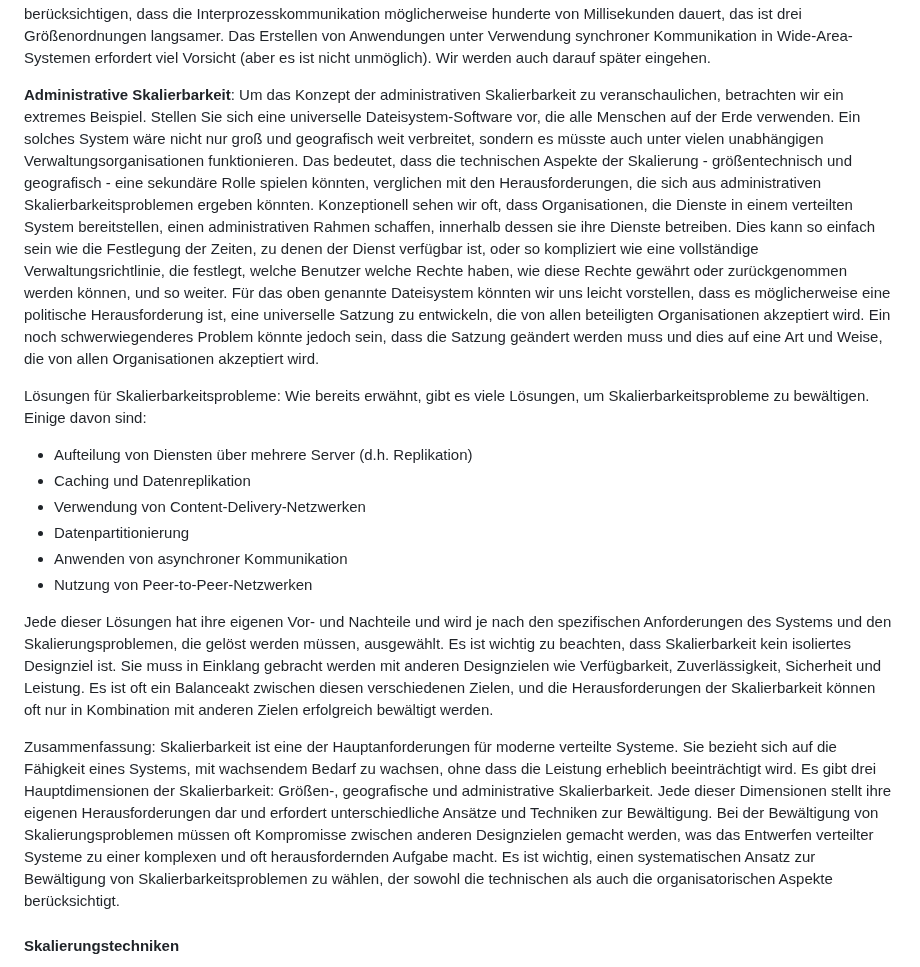
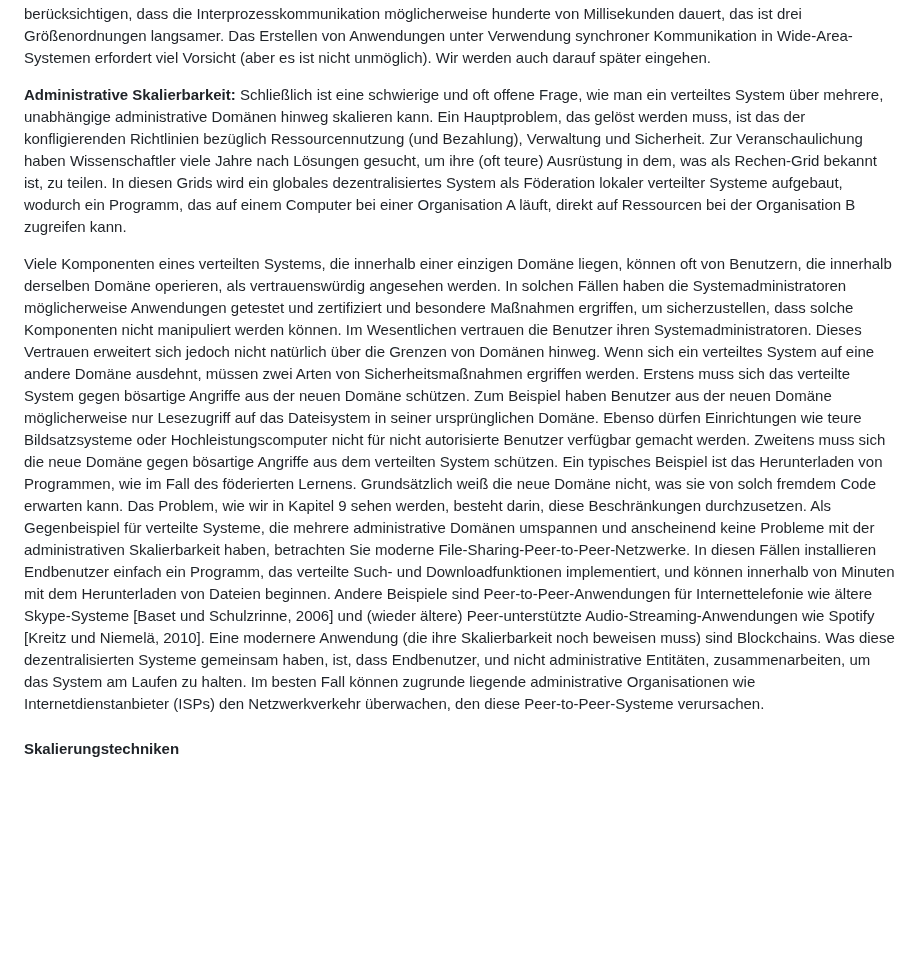
Before and after one commit to fhirter/ParalleleUndVerteilteSysteme, a Markdown page: Script/Script_DE.md, the part around the change. GitHub-like rendering; blank space fills up the shorter version.

Commit message:
remove halucination

```diff
--- a/Script/Script_DE.md
+++ b/Script/Script_DE.md
@@ -753,44 +753,38 @@ Millisekunden dauert, das ist drei Größenordnungen langsamer. Das Erstellen vo
 Kommunikation in Wide-Area-Systemen erfordert viel Vorsicht (aber es ist nicht unmöglich). Wir werden auch darauf später
 eingehen.
 
-**Administrative Skalierbarkeit**: Um das Konzept der administrativen Skalierbarkeit zu veranschaulichen, betrachten wir
-ein extremes Beispiel. Stellen Sie sich eine universelle Dateisystem-Software vor, die alle Menschen auf der Erde
-verwenden. Ein solches System wäre nicht nur groß und geografisch weit verbreitet, sondern es müsste auch unter vielen
-unabhängigen Verwaltungsorganisationen funktionieren. Das bedeutet, dass die technischen Aspekte der Skalierung -
-größentechnisch und geografisch - eine sekundäre Rolle spielen könnten, verglichen mit den Herausforderungen, die sich
-aus administrativen Skalierbarkeitsproblemen ergeben könnten. Konzeptionell sehen wir oft, dass Organisationen, die
-Dienste in einem verteilten System bereitstellen, einen administrativen Rahmen schaffen, innerhalb dessen sie ihre
-Dienste betreiben. Dies kann so einfach sein wie die Festlegung der Zeiten, zu denen der Dienst verfügbar ist, oder so
-kompliziert wie eine vollständige Verwaltungsrichtlinie, die festlegt, welche Benutzer welche Rechte haben, wie diese
-Rechte gewährt oder zurückgenommen werden können, und so weiter. Für das oben genannte Dateisystem könnten wir uns
-leicht vorstellen, dass es möglicherweise eine politische Herausforderung ist, eine universelle Satzung zu entwickeln,
-die von allen beteiligten Organisationen akzeptiert wird. Ein noch schwerwiegenderes Problem könnte jedoch sein, dass
-die Satzung geändert werden muss und dies auf eine Art und Weise, die von allen Organisationen akzeptiert wird.
+**Administrative Skalierbarkeit:** Schließlich ist eine schwierige und oft offene Frage, wie man ein verteiltes System
+über
+mehrere, unabhängige administrative Domänen hinweg skalieren kann. Ein Hauptproblem, das gelöst werden muss, ist das der
+konfligierenden Richtlinien bezüglich Ressourcennutzung (und Bezahlung), Verwaltung und Sicherheit. Zur
+Veranschaulichung haben Wissenschaftler viele Jahre nach Lösungen gesucht, um ihre (oft teure) Ausrüstung in dem, was
+als Rechen-Grid bekannt ist, zu teilen. In diesen Grids wird ein globales dezentralisiertes System als Föderation
+lokaler verteilter Systeme aufgebaut, wodurch ein Programm, das auf einem Computer bei einer Organisation A läuft,
+direkt auf Ressourcen bei der Organisation B zugreifen kann.
 
-Lösungen für Skalierbarkeitsprobleme: Wie bereits erwähnt, gibt es viele Lösungen, um Skalierbarkeitsprobleme zu
-bewältigen. Einige davon sind:
-
-- Aufteilung von Diensten über mehrere Server (d.h. Replikation)
-- Caching und Datenreplikation
-- Verwendung von Content-Delivery-Netzwerken
-- Datenpartitionierung
-- Anwenden von asynchroner Kommunikation
-- Nutzung von Peer-to-Peer-Netzwerken
-
-Jede dieser Lösungen hat ihre eigenen Vor- und Nachteile und wird je nach den spezifischen Anforderungen des Systems und
-den Skalierungsproblemen, die gelöst werden müssen, ausgewählt. Es ist wichtig zu beachten, dass Skalierbarkeit kein
-isoliertes Designziel ist. Sie muss in Einklang gebracht werden mit anderen Designzielen wie Verfügbarkeit,
-Zuverlässigkeit, Sicherheit und Leistung. Es ist oft ein Balanceakt zwischen diesen verschiedenen Zielen, und die
-Herausforderungen der Skalierbarkeit können oft nur in Kombination mit anderen Zielen erfolgreich bewältigt werden.
-
-Zusammenfassung: Skalierbarkeit ist eine der Hauptanforderungen für moderne verteilte Systeme. Sie bezieht sich auf die
-Fähigkeit eines Systems, mit wachsendem Bedarf zu wachsen, ohne dass die Leistung erheblich beeinträchtigt wird. Es gibt
-drei Hauptdimensionen der Skalierbarkeit: Größen-, geografische und administrative Skalierbarkeit. Jede dieser
-Dimensionen stellt ihre eigenen Herausforderungen dar und erfordert unterschiedliche Ansätze und Techniken zur
-Bewältigung. Bei der Bewältigung von Skalierungsproblemen müssen oft Kompromisse zwischen anderen Designzielen gemacht
-werden, was das Entwerfen verteilter Systeme zu einer komplexen und oft herausfordernden Aufgabe macht. Es ist wichtig,
-einen systematischen Ansatz zur Bewältigung von Skalierbarkeitsproblemen zu wählen, der sowohl die technischen als auch
-die organisatorischen Aspekte berücksichtigt.
+Viele Komponenten eines verteilten Systems, die innerhalb einer einzigen Domäne liegen, können oft von Benutzern, die
+innerhalb derselben Domäne operieren, als vertrauenswürdig angesehen werden. In solchen Fällen haben die
+Systemadministratoren möglicherweise Anwendungen getestet und zertifiziert und besondere Maßnahmen ergriffen, um
+sicherzustellen, dass solche Komponenten nicht manipuliert werden können. Im Wesentlichen vertrauen die Benutzer ihren
+Systemadministratoren. Dieses Vertrauen erweitert sich jedoch nicht natürlich über die Grenzen von Domänen hinweg.
+Wenn sich ein verteiltes System auf eine andere Domäne ausdehnt, müssen zwei Arten von Sicherheitsmaßnahmen ergriffen
+werden. Erstens muss sich das verteilte System gegen bösartige Angriffe aus der neuen Domäne schützen. Zum Beispiel
+haben Benutzer aus der neuen Domäne möglicherweise nur Lesezugriff auf das Dateisystem in seiner ursprünglichen Domäne.
+Ebenso dürfen Einrichtungen wie teure Bildsatzsysteme oder Hochleistungscomputer nicht für nicht autorisierte Benutzer
+verfügbar gemacht werden. Zweitens muss sich die neue Domäne gegen bösartige Angriffe aus dem verteilten System
+schützen. Ein typisches Beispiel ist das Herunterladen von Programmen, wie im Fall des föderierten Lernens.
+Grundsätzlich weiß die neue Domäne nicht, was sie von solch fremdem Code erwarten kann. Das Problem, wie wir in Kapitel
+9 sehen werden, besteht darin, diese Beschränkungen durchzusetzen.
+Als Gegenbeispiel für verteilte Systeme, die mehrere administrative Domänen umspannen und anscheinend keine Probleme mit
+der administrativen Skalierbarkeit haben, betrachten Sie moderne File-Sharing-Peer-to-Peer-Netzwerke. In diesen Fällen
+installieren Endbenutzer einfach ein Programm, das verteilte Such- und Downloadfunktionen implementiert, und können
+innerhalb von Minuten mit dem Herunterladen von Dateien beginnen. Andere Beispiele sind Peer-to-Peer-Anwendungen für
+Internettelefonie wie ältere Skype-Systeme [Baset und Schulzrinne, 2006] und (wieder ältere) Peer-unterstützte
+Audio-Streaming-Anwendungen wie Spotify [Kreitz und Niemelä, 2010]. Eine modernere Anwendung (die ihre Skalierbarkeit
+noch beweisen muss) sind Blockchains. Was diese dezentralisierten Systeme gemeinsam haben, ist, dass Endbenutzer, und
+nicht administrative Entitäten, zusammenarbeiten, um das System am Laufen zu halten. Im besten Fall können zugrunde
+liegende administrative Organisationen wie Internetdienstanbieter (ISPs) den Netzwerkverkehr überwachen, den diese
+Peer-to-Peer-Systeme verursachen.
 
 #### Skalierungstechniken
 
```
